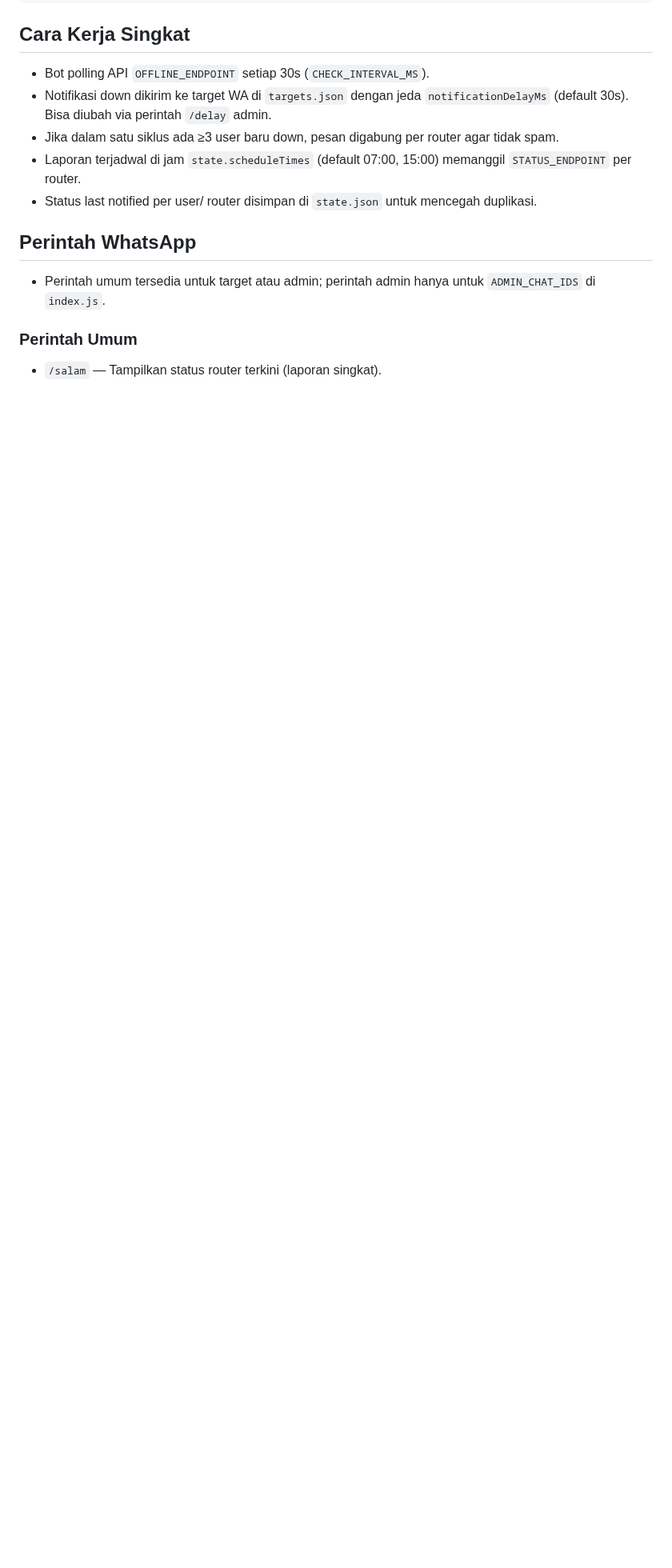
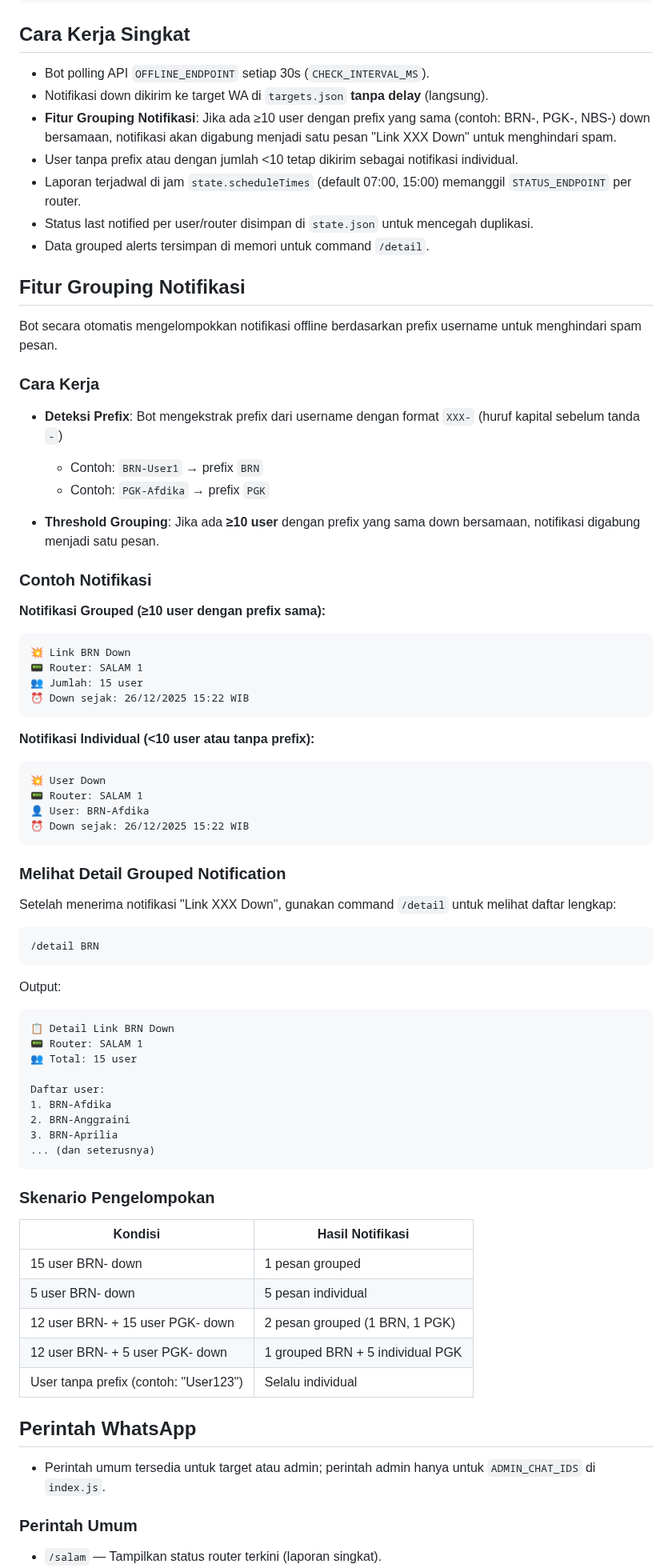
Before and after one commit to AbuBakarTsabitGhufron/salam-monitoring, a Markdown page: README.md, the part around one of its changes. Shown at 80% size. Drawn GitHub-style; blank space fills up the shorter version.

Commit message:
up:README

````diff
--- a/README.md
+++ b/README.md
@@ -53,10 +53,70 @@ sudo systemctl restart salam-monitor.service   # jika pakai systemd
 
 ## Cara Kerja Singkat
 - Bot polling API `OFFLINE_ENDPOINT` setiap 30s (`CHECK_INTERVAL_MS`).
-- Notifikasi down dikirim ke target WA di `targets.json` dengan jeda `notificationDelayMs` (default 30s). Bisa diubah via perintah `/delay` admin.
-- Jika dalam satu siklus ada ≥3 user baru down, pesan digabung per router agar tidak spam.
+- Notifikasi down dikirim ke target WA di `targets.json` **tanpa delay** (langsung).
+- **Fitur Grouping Notifikasi**: Jika ada ≥10 user dengan prefix yang sama (contoh: BRN-, PGK-, NBS-) down bersamaan, notifikasi akan digabung menjadi satu pesan "Link XXX Down" untuk menghindari spam.
+- User tanpa prefix atau dengan jumlah <10 tetap dikirim sebagai notifikasi individual.
 - Laporan terjadwal di jam `state.scheduleTimes` (default 07:00, 15:00) memanggil `STATUS_ENDPOINT` per router.
-- Status last notified per user/ router disimpan di `state.json` untuk mencegah duplikasi.
+- Status last notified per user/router disimpan di `state.json` untuk mencegah duplikasi.
+- Data grouped alerts tersimpan di memori untuk command `/detail`.
+
+## Fitur Grouping Notifikasi
+
+Bot secara otomatis mengelompokkan notifikasi offline berdasarkan prefix username untuk menghindari spam pesan.
+
+### Cara Kerja
+- **Deteksi Prefix**: Bot mengekstrak prefix dari username dengan format `XXX-` (huruf kapital sebelum tanda `-`)
+  - Contoh: `BRN-User1` → prefix `BRN`
+  - Contoh: `PGK-Afdika` → prefix `PGK`
+
+- **Threshold Grouping**: Jika ada **≥10 user** dengan prefix yang sama down bersamaan, notifikasi digabung menjadi satu pesan.
+
+### Contoh Notifikasi
+
+**Notifikasi Grouped (≥10 user dengan prefix sama):**
+```
+💥 Link BRN Down
+📟 Router: SALAM 1
+👥 Jumlah: 15 user
+⏰ Down sejak: 26/12/2025 15:22 WIB
+```
+
+**Notifikasi Individual (<10 user atau tanpa prefix):**
+```
+💥 User Down
+📟 Router: SALAM 1
+👤 User: BRN-Afdika
+⏰ Down sejak: 26/12/2025 15:22 WIB
+```
+
+### Melihat Detail Grouped Notification
+Setelah menerima notifikasi "Link XXX Down", gunakan command `/detail` untuk melihat daftar lengkap:
+```
+/detail BRN
+```
+
+Output:
+```
+📋 Detail Link BRN Down
+📟 Router: SALAM 1
+👥 Total: 15 user
+
+Daftar user:
+1. BRN-Afdika
+2. BRN-Anggraini
+3. BRN-Aprilia
+... (dan seterusnya)
+```
+
+### Skenario Pengelompokan
+
+| Kondisi | Hasil Notifikasi |
+|---------|------------------|
+| 15 user BRN- down | 1 pesan grouped |
+| 5 user BRN- down | 5 pesan individual |
+| 12 user BRN- + 15 user PGK- down | 2 pesan grouped (1 BRN, 1 PGK) |
+| 12 user BRN- + 5 user PGK- down | 1 grouped BRN + 5 individual PGK |
+| User tanpa prefix (contoh: "User123") | Selalu individual |
 
 ## Perintah WhatsApp
 - Perintah umum tersedia untuk target atau admin; perintah admin hanya untuk `ADMIN_CHAT_IDS` di `index.js`.
````
Also changed, not shown: other parts of README.md (+4 -4 lines).
